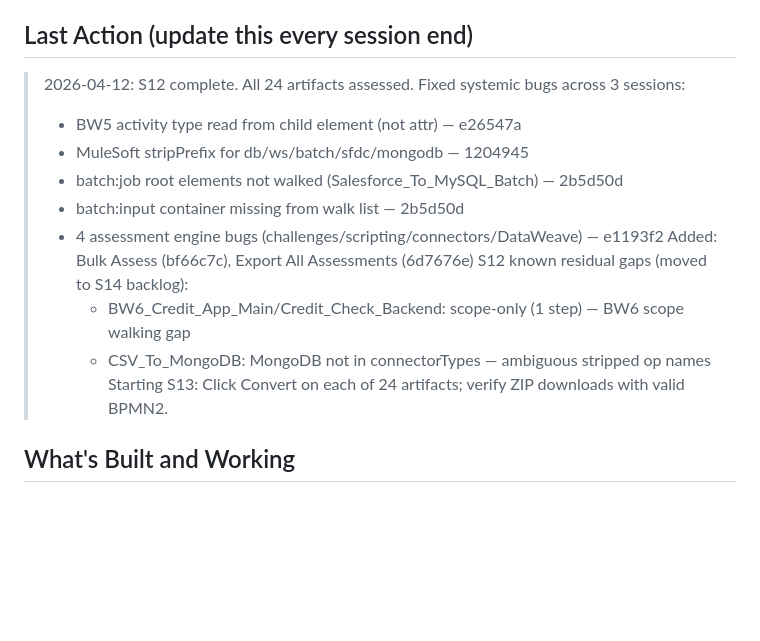
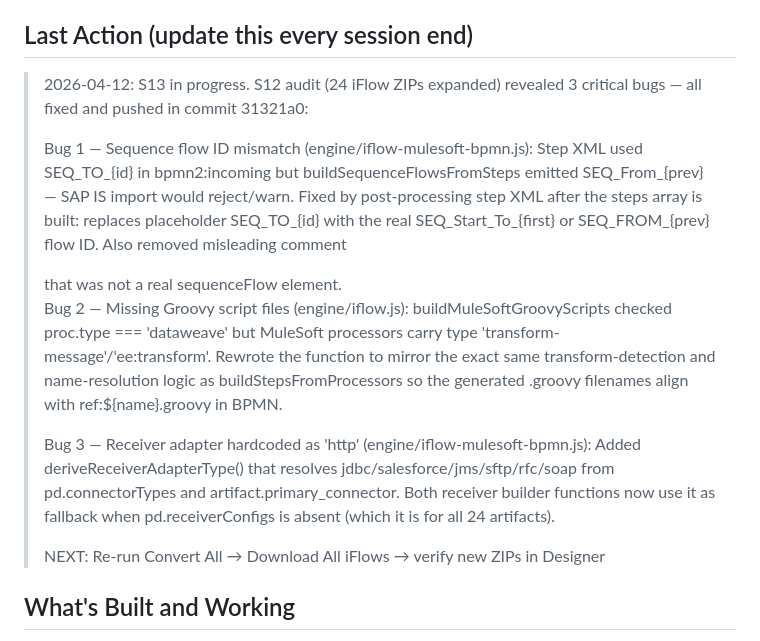
Before and after one commit to sriman2709/IntegrationSuiteMigration, a Markdown page: docs/SESSION_CONTEXT.md, the part around the change. Rendered like a GitHub page; blank space fills up the shorter version.

```diff
--- a/docs/SESSION_CONTEXT.md
+++ b/docs/SESSION_CONTEXT.md
@@ -21,17 +21,28 @@
 See `docs/SPRINT_PLAN.md` for full definition.
 
 ## Last Action (update this every session end)
-> 2026-04-12: S12 complete. All 24 artifacts assessed. Fixed systemic bugs across 3 sessions:
-> - BW5 activity type read from child element (not attr) — e26547a
-> - MuleSoft stripPrefix for db/ws/batch/sfdc/mongodb — 1204945
-> - batch:job root elements not walked (Salesforce_To_MySQL_Batch) — 2b5d50d
-> - batch:input container missing from walk list — 2b5d50d
-> - 4 assessment engine bugs (challenges/scripting/connectors/DataWeave) — e1193f2
-> Added: Bulk Assess (bf66c7c), Export All Assessments (6d7676e)
-> S12 known residual gaps (moved to S14 backlog):
->   - BW6_Credit_App_Main/Credit_Check_Backend: scope-only (1 step) — BW6 scope walking gap
->   - CSV_To_MongoDB: MongoDB not in connectorTypes — ambiguous stripped op names
-> Starting S13: Click Convert on each of 24 artifacts; verify ZIP downloads with valid BPMN2.
+> 2026-04-12: S13 in progress. S12 audit (24 iFlow ZIPs expanded) revealed 3 critical bugs —
+> all fixed and pushed in commit 31321a0:
+>
+> Bug 1 — Sequence flow ID mismatch (engine/iflow-mulesoft-bpmn.js):
+>   Step XML used SEQ_TO_{id} in bpmn2:incoming but buildSequenceFlowsFromSteps emitted
+>   SEQ_From_{prev} — SAP IS import would reject/warn. Fixed by post-processing step XML
+>   after the steps array is built: replaces placeholder SEQ_TO_{id} with the real
+>   SEQ_Start_To_{first} or SEQ_FROM_{prev} flow ID. Also removed misleading comment
+>   <!-- link: SEQ_TO_{id} --> that was not a real sequenceFlow element.
+>
+> Bug 2 — Missing Groovy script files (engine/iflow.js):
+>   buildMuleSoftGroovyScripts checked proc.type === 'dataweave' but MuleSoft processors
+>   carry type 'transform-message'/'ee:transform'. Rewrote the function to mirror the exact
+>   same transform-detection and name-resolution logic as buildStepsFromProcessors so the
+>   generated .groovy filenames align with ref:${name}.groovy in BPMN.
+>
+> Bug 3 — Receiver adapter hardcoded as 'http' (engine/iflow-mulesoft-bpmn.js):
+>   Added deriveReceiverAdapterType() that resolves jdbc/salesforce/jms/sftp/rfc/soap from
+>   pd.connectorTypes and artifact.primary_connector. Both receiver builder functions now use
+>   it as fallback when pd.receiverConfigs is absent (which it is for all 24 artifacts).
+>
+> NEXT: Re-run Convert All → Download All iFlows → verify new ZIPs in Designer
 
 ## What's Built and Working
 - Upload ZIP → parse → artifact cards (MuleSoft, BW5, BW6, Boomi)
```
Also changed, not shown: docs/TESTING_REPORT.md (+18 -15 lines).
